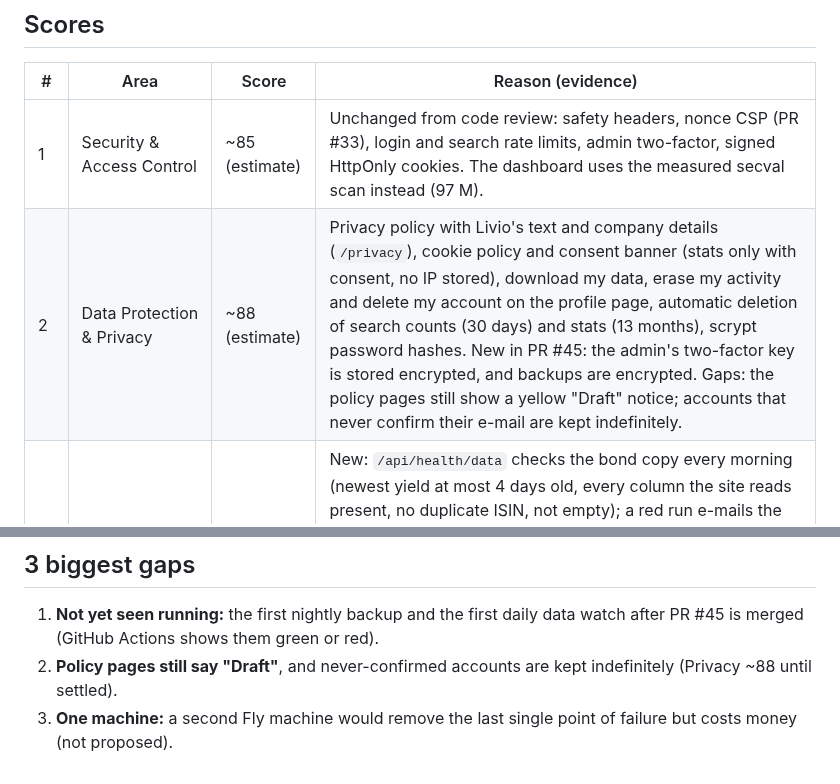
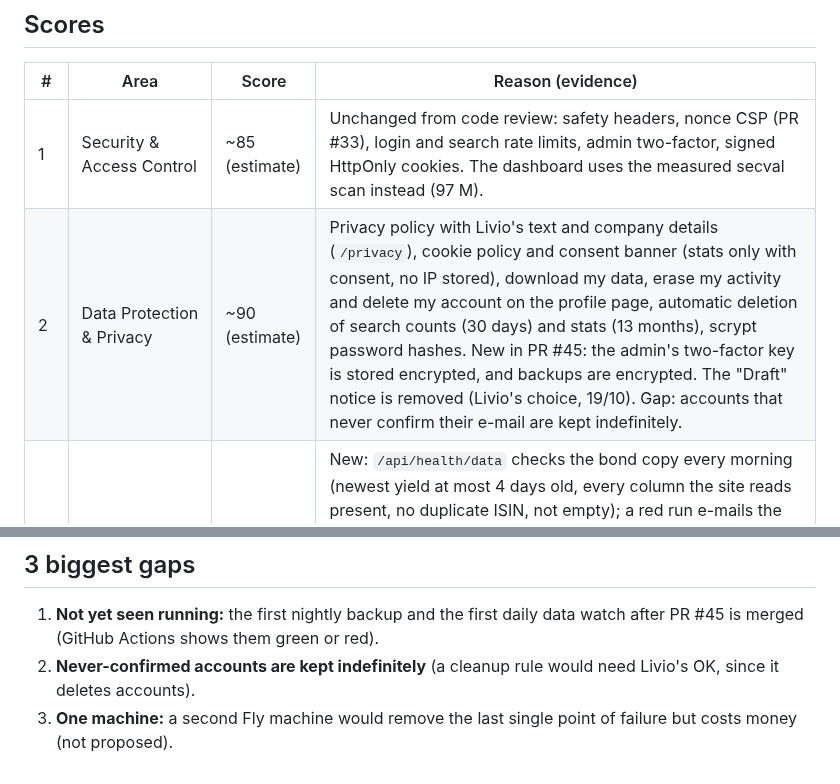
Before and after one commit to 1903978-prog/anti-hacker, a Markdown page: reports/10bonds-health.md, 2 parts joined by grey strips. GitHub-like rendering.

Commit message:
Reports: 10bonds privacy ~90 after the draft notice is removed
Co-Authored-By: Claude Opus 5.5 (1M context) <noreply@anthropic.com>
Claude-Session: https://claude.ai/code/session_01LaWa1nHUwmcJ6sFNGqN3pw

```diff
--- a/reports/10bonds-health.md
+++ b/reports/10bonds-health.md
@@ -11,7 +11,7 @@ Not verified yet: the live site (this workspace cannot open 10bonds.com or fly.d
 | # | Area | Score | Reason (evidence) |
 |---|---|---|---|
 | 1 | Security & Access Control | ~85 (estimate) | Unchanged from code review: safety headers, nonce CSP (PR #33), login and search rate limits, admin two-factor, signed HttpOnly cookies. The dashboard uses the measured secval scan instead (97 M). |
-| 2 | Data Protection & Privacy | ~88 (estimate) | Privacy policy with Livio's text and company details (`/privacy`), cookie policy and consent banner (stats only with consent, no IP stored), download my data, erase my activity and delete my account on the profile page, automatic deletion of search counts (30 days) and stats (13 months), scrypt password hashes. New in PR #45: the admin's two-factor key is stored encrypted, and backups are encrypted. Gaps: the policy pages still show a yellow "Draft" notice; accounts that never confirm their e-mail are kept indefinitely. |
+| 2 | Data Protection & Privacy | ~90 (estimate) | Privacy policy with Livio's text and company details (`/privacy`), cookie policy and consent banner (stats only with consent, no IP stored), download my data, erase my activity and delete my account on the profile page, automatic deletion of search counts (30 days) and stats (13 months), scrypt password hashes. New in PR #45: the admin's two-factor key is stored encrypted, and backups are encrypted. The "Draft" notice is removed (Livio's choice, 19/10). Gap: accounts that never confirm their e-mail are kept indefinitely. |
 | 3 | Data Integrity & Consistency | ~90 (estimate) | New: `/api/health/data` checks the bond copy every morning (newest yield at most 4 days old, every column the site reads present, no duplicate ISIN, not empty); a red run e-mails the owner; visitors see a "these yields are N days old" note; the site refuses a bond table that lost a column instead of showing blanks. Already: only bonds with yield, duration and future maturity; stale single quotes dropped; unrated bonds hidden; ranking self-check after each deploy; database rules (keys, checks, links) on the accounts side. |
 | 4 | Data Persistence & Recovery | ~90 (estimate) | New: nightly backup of the accounts database (02:15 UTC), encrypted, then decrypted and restored into an empty Postgres with a table-by-table row count check; kept 30 days; restore steps in `docs/OPERATIONS.md`. Plus Neon's own short restore history. Bond data is a copy that lm-op-model refills. Not verified until the first nightly run is green. |
 | 5 | Database Design & Structure | 95 | 1 One master database: 10/10 (bond master is lm-op-model; schema `app` is the site's own); 2 No duplicated data: 10/10 (one documented copy table, one documented cache table); 3 Links between records: 10/10 (foreign keys with cascade or set-null on every account link); 4 Unique IDs and rules: 10/10 (primary key on every table, tested; unique and check rules; duplicate ISINs in the copy alarmed); 5 Versioned schema changes: 10/10 (schema built by code, additive only, exact result tracked in `docs/database-schema.txt` and tested on Postgres in CI, twice); 6 Backups and proven restores: 5/10 until the first nightly backup run is green, then 10/10; 7 Indexes on main lookups: 10/10 (all lookups indexed; added account and Stripe indexes); 8 Sensitive data protected: 10/10 (hashed passwords and backup codes, encrypted two-factor key, encrypted backups); 9 No secrets in code: 10/10; 10 Clear naming and documented schema: 10/10 (`docs/DATABASE.md`). Estimate. |
@@ -32,5 +32,5 @@ Not verified yet: the live site (this workspace cannot open 10bonds.com or fly.d
 ## 3 biggest gaps
 
 1. **Not yet seen running:** the first nightly backup and the first daily data watch after PR #45 is merged (GitHub Actions shows them green or red).
-2. **Policy pages still say "Draft"**, and never-confirmed accounts are kept indefinitely (Privacy ~88 until settled).
+2. **Never-confirmed accounts are kept indefinitely** (a cleanup rule would need Livio's OK, since it deletes accounts).
 3. **One machine:** a second Fly machine would remove the last single point of failure but costs money (not proposed).
```
